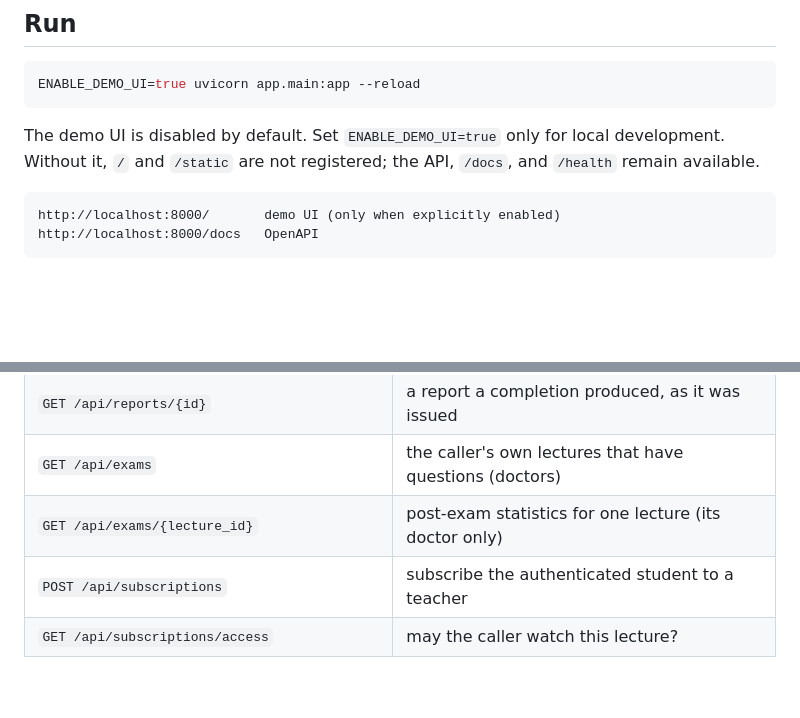
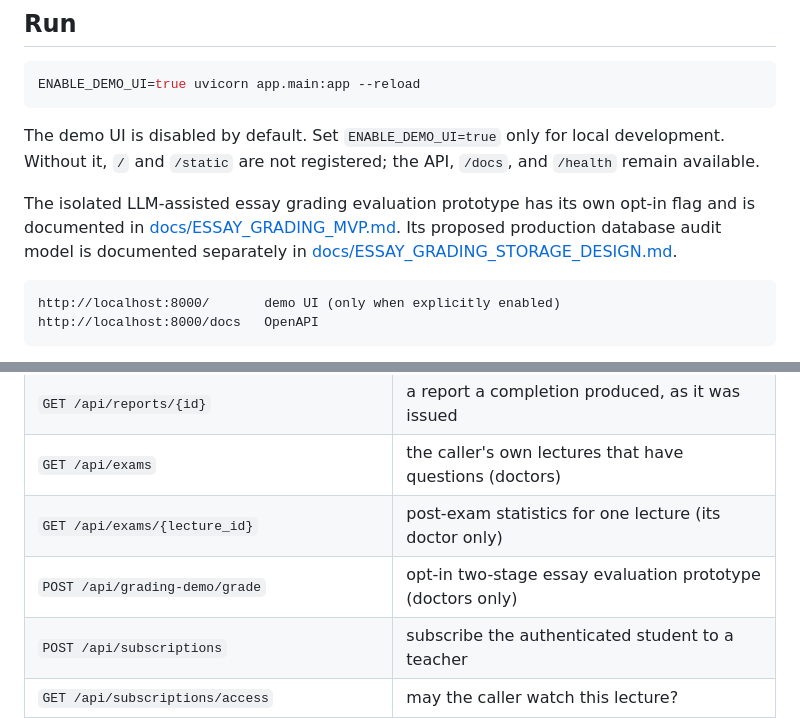
Before and after one commit to tokaM107/Educational-platform---imed, a Markdown page: README.md, 2 parts joined by grey strips. Drawn GitHub-style; blank space fills up the shorter version.

Commit message:
Update README.md to document opt-in flags for essay grading prototype and database audit model

````diff
--- a/README.md
+++ b/README.md
@@ -257,6 +257,11 @@ The demo UI is disabled by default. Set `ENABLE_DEMO_UI=true` only for local
 development. Without it, `/` and `/static` are not registered; the API,
 `/docs`, and `/health` remain available.
 
+The isolated LLM-assisted essay grading evaluation prototype has its own opt-in
+flag and is documented in [docs/ESSAY_GRADING_MVP.md](docs/ESSAY_GRADING_MVP.md).
+Its proposed production database audit model is documented separately in
+[docs/ESSAY_GRADING_STORAGE_DESIGN.md](docs/ESSAY_GRADING_STORAGE_DESIGN.md).
+
 ```text
 http://localhost:8000/       demo UI (only when explicitly enabled)
 http://localhost:8000/docs   OpenAPI
@@ -293,6 +298,7 @@ only `/health` and the login route are public.
 | `GET /api/reports/{id}` | a report a completion produced, as it was issued |
 | `GET /api/exams` | the caller's own lectures that have questions (doctors) |
 | `GET /api/exams/{lecture_id}` | post-exam statistics for one lecture (its doctor only) |
+| `POST /api/grading-demo/grade` | opt-in two-stage essay evaluation prototype (doctors only) |
 | `POST /api/subscriptions` | subscribe the authenticated student to a teacher |
 | `GET /api/subscriptions/access` | may the caller watch this lecture? |
 | `GET /api/notifications` | the caller's inbox, with the unread count |
````
